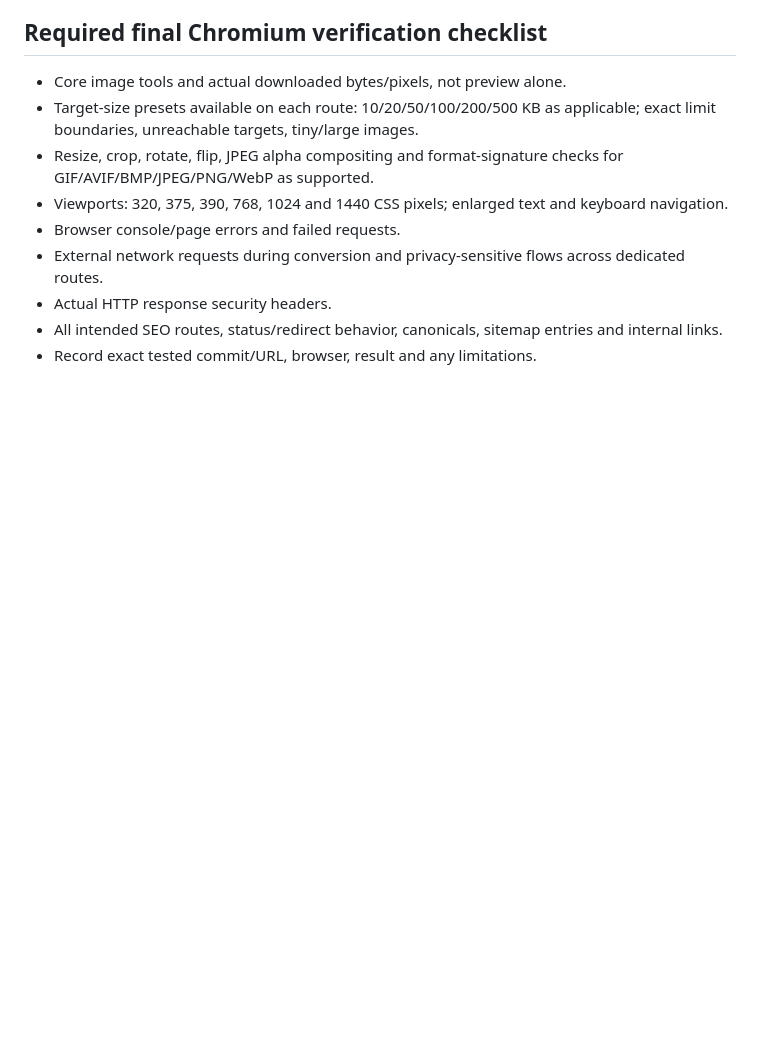
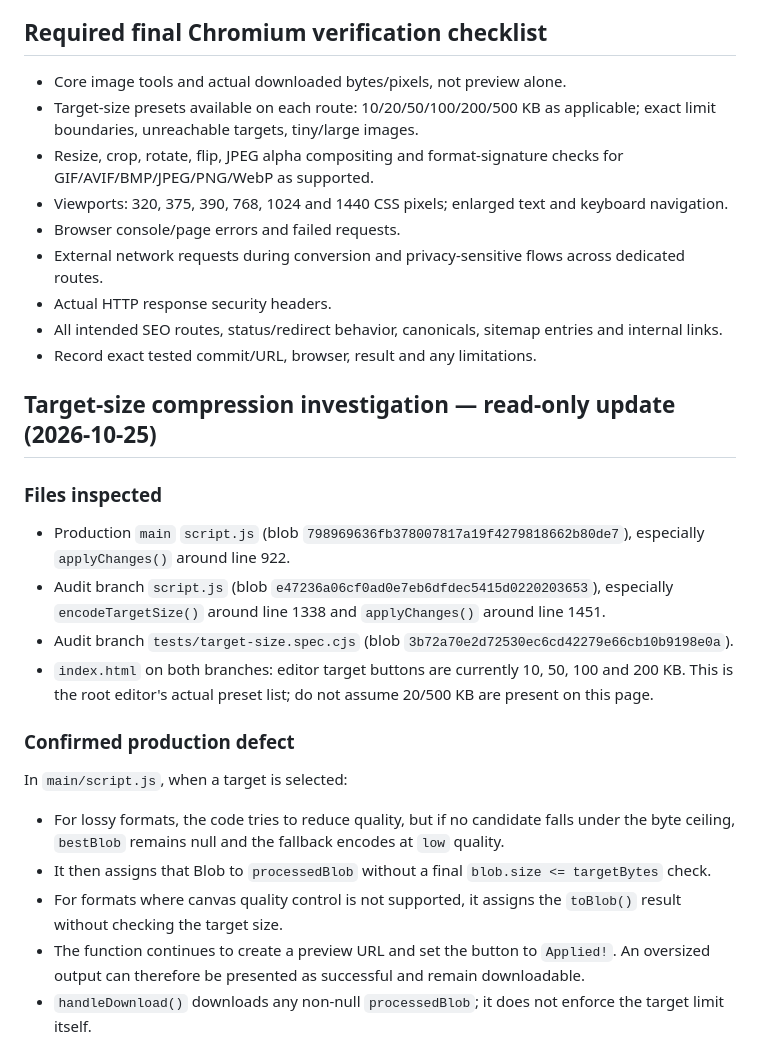
Before and after one commit to shining8090/pixelresize-2.0, a Markdown page: PROJECT_HANDOFF_2026-10-22.md, the part around one of its changes. Rendered like a GitHub page; blank space fills up the shorter version.

```diff
--- a/PROJECT_HANDOFF_2026-10-22.md
+++ b/PROJECT_HANDOFF_2026-10-22.md
@@ -108,3 +108,19 @@ Status key: **Confirmed** means established from source, workflow/test configura
 - All intended SEO routes, status/redirect behavior, canonicals, sitemap entries and internal links.
 - Record exact tested commit/URL, browser, result and any limitations.
 
+## Target-size compression investigation — read-only update (2026-10-25)
+
+### Files inspected
+- Production `main` `script.js` (blob `798969636fb378007817a19f4279818662b80de7`), especially `applyChanges()` around line 922.
+- Audit branch `script.js` (blob `e47236a06cf0ad0e7eb6dfdec5415d0220203653`), especially `encodeTargetSize()` around line 1338 and `applyChanges()` around line 1451.
+- Audit branch `tests/target-size.spec.cjs` (blob `3b72a70e2d72530ec6cd42279e66cb10b9198e0a`).
+- `index.html` on both branches: editor target buttons are currently 10, 50, 100 and 200 KB. This is the root editor's actual preset list; do not assume 20/500 KB are present on this page.
+
+### Confirmed production defect
+In `main/script.js`, when a target is selected:
+- For lossy formats, the code tries to reduce quality, but if no candidate falls under the byte ceiling, `bestBlob` remains null and the fallback encodes at `low` quality.
+- It then assigns that Blob to `processedBlob` without a final `blob.size <= targetBytes` check.
+- For formats where canvas quality control is not supported, it assigns the `toBlob()` result without checking the target size.
+- The function continues to create a preview URL and set the button to `Applied!`. An oversized output can therefore be presented as successful and remain downloadable.
+- `handleDownload()` downloads any non-null `processedBlob`; it does not enforce the target limit itself.
+
```
Also changed, not shown: other parts of PROJECT_HANDOFF_2026-10-22.md (+21 -0 lines).
